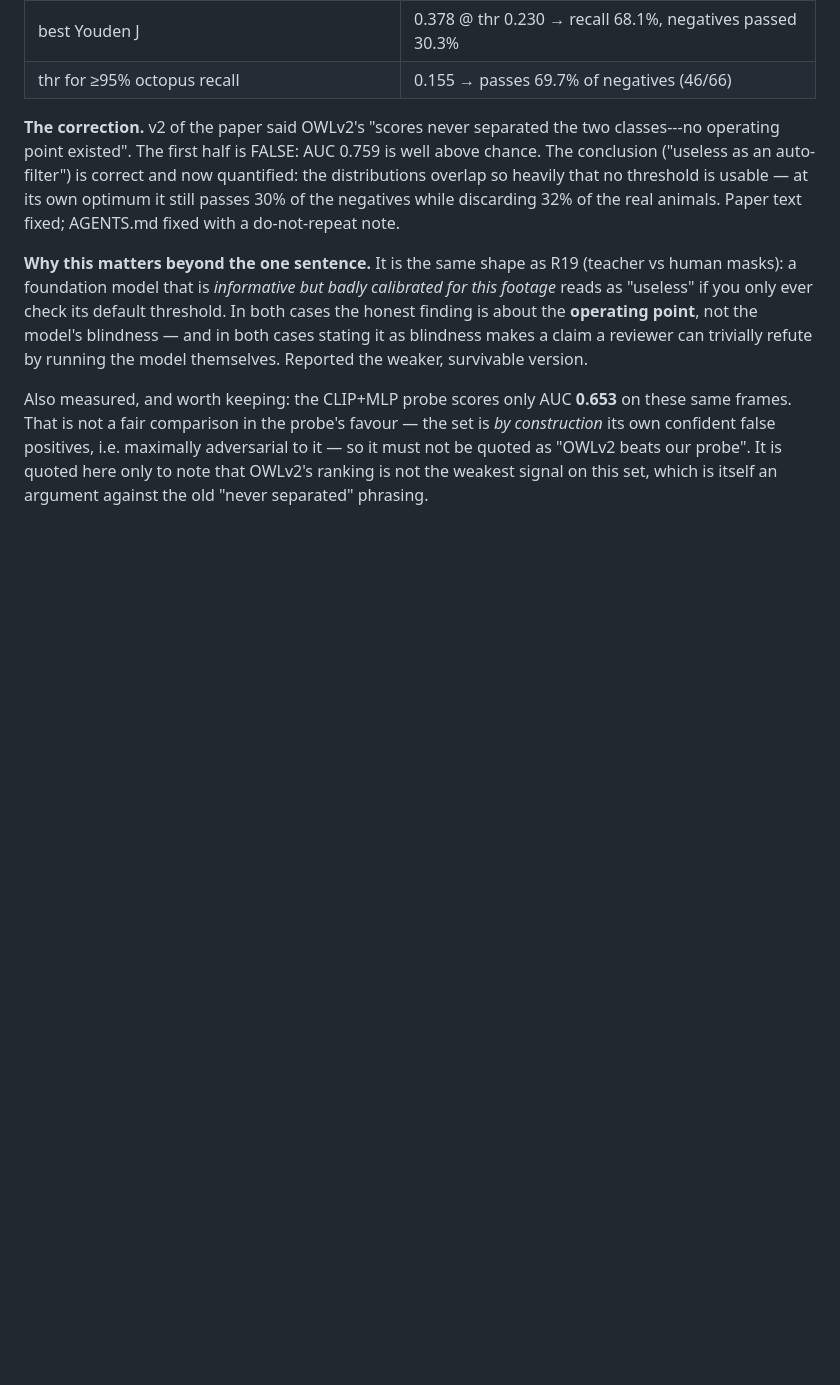
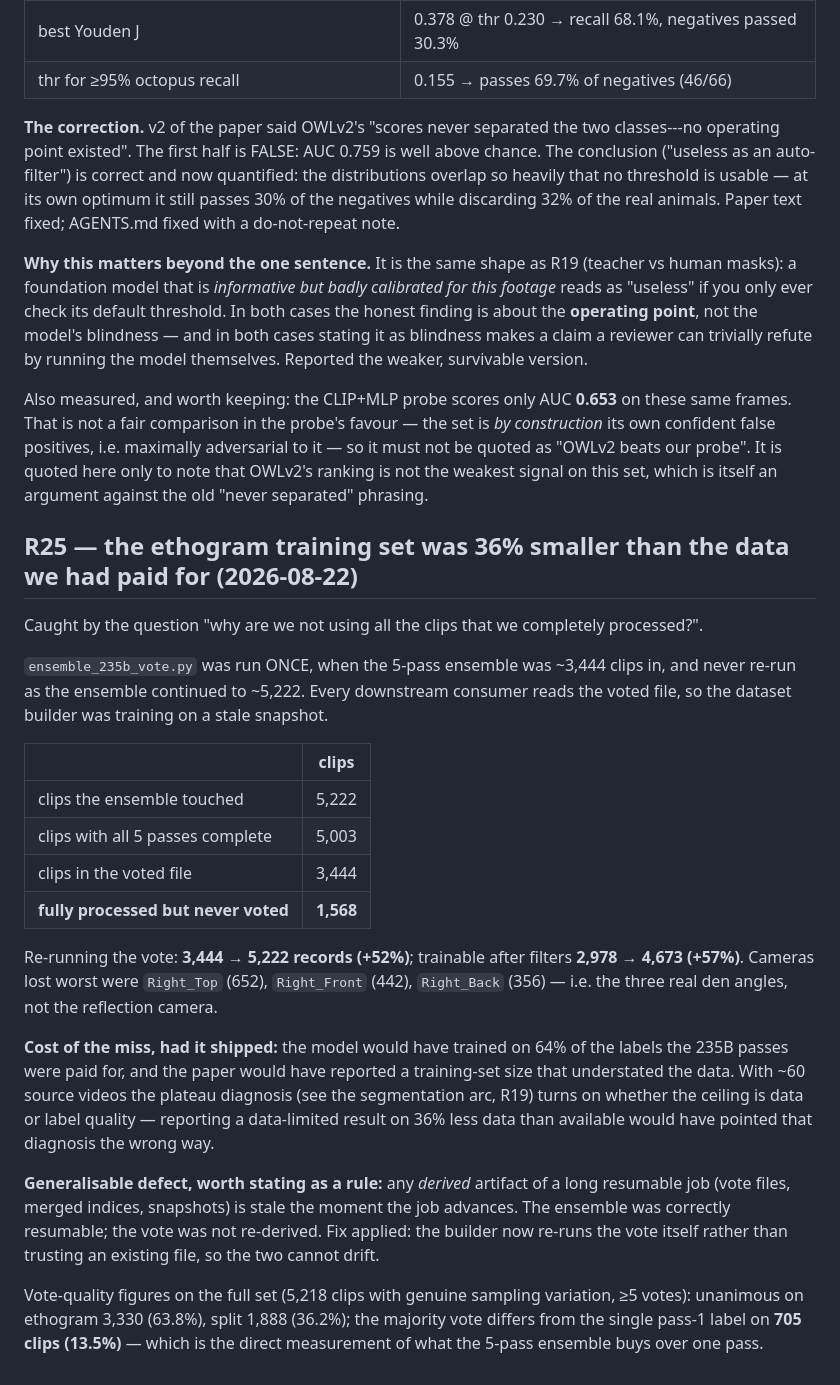
Before and after one commit to sid-raj-uc/cephalopods, a Markdown page: PAPER_NOTES.md, the part around the change. Drawn GitHub-style; blank space fills up the shorter version.

Commit message:
ethogram: re-vote the full ensemble -- training set was 36% short
ensemble_235b_vote.py ran once, when the 5-pass ensemble was ~3,444 clips in,
and was never re-run as the ensemble continued to ~5,222. Everything downstream
reads the voted file, so build_ethogram_dataset.py was quietly building from a
stale snapshot.

  clips the ensemble touched        5,222
  clips with all 5 passes done      5,003
  clips in the voted file           3,444
  fully processed, never voted      1,568   <- paid for, unused

Re-voted: 3,444 -> 5,222 records (+52%). Trainable after filters: 2,978 -> 4,673
(+57%). Cameras hit worst were Right_Top (652), Right_Front (442), Right_Back
(356) -- the three real den angles, not the reflection camera, so the loss was
concentrated in the footage that matters.

Stopped the in-flight build and restarted it; the 2,476 per-clip .npy feature
checkpoints are reused untouched, so only the ~2,200 new clips are computed. This
is the checkpointing added after the earlier build died at 250/2,978 having
written nothing, earning its keep.

Why it mattered beyond the count: with ~60 source videos, whether the ceiling is
data or label quality is the whole question for this model (same fork as the
segmentation plateau). Reporting a data-limited result while sitting on 36% more
labels would have aimed that diagnosis the wrong way.

The general defect, logged as R25: any DERIVED artifact of a long resumable job
-- vote files, merged indices, snapshots -- goes stale the moment the job
advances. The ensemble was resumable; the vote was not re-derived.

Also now measured on the full set: the 5-pass majority differs from a single
pass-1 label on 705 clips (13.5%), and 36.2% of clips are split rather than
unanimous. That 13.5% is the direct answer to what the ensemble buys over one
pass, which the paper needs and did not have.

Co-Authored-By: Claude Opus 5 (1M context) <noreply@anthropic.com>

```diff
--- a/PAPER_NOTES.md
+++ b/PAPER_NOTES.md
@@ -1226,3 +1226,38 @@ frames. That is not a fair comparison in the probe's favour — the set is *by c
 confident false positives, i.e. maximally adversarial to it — so it must not be quoted as
 "OWLv2 beats our probe". It is quoted here only to note that OWLv2's ranking is not the weakest
 signal on this set, which is itself an argument against the old "never separated" phrasing.
+
+## R25 — the ethogram training set was 36% smaller than the data we had paid for (2026-08-22)
+
+Caught by the question "why are we not using all the clips that we completely processed?".
+
+`ensemble_235b_vote.py` was run ONCE, when the 5-pass ensemble was ~3,444 clips in, and never
+re-run as the ensemble continued to ~5,222. Every downstream consumer reads the voted file, so the
+dataset builder was training on a stale snapshot.
+
+| | clips |
+|---|---|
+| clips the ensemble touched | 5,222 |
+| clips with all 5 passes complete | 5,003 |
+| clips in the voted file | 3,444 |
+| **fully processed but never voted** | **1,568** |
+
+Re-running the vote: **3,444 → 5,222 records (+52%)**; trainable after filters **2,978 → 4,673
+(+57%)**. Cameras lost worst were `Right_Top` (652), `Right_Front` (442), `Right_Back` (356) — i.e.
+the three real den angles, not the reflection camera.
+
+**Cost of the miss, had it shipped:** the model would have trained on 64% of the labels the 235B
+passes were paid for, and the paper would have reported a training-set size that understated the
+data. With ~60 source videos the plateau diagnosis (see the segmentation arc, R19) turns on whether
+the ceiling is data or label quality — reporting a data-limited result on 36% less data than
+available would have pointed that diagnosis the wrong way.
+
+**Generalisable defect, worth stating as a rule:** any *derived* artifact of a long resumable job
+(vote files, merged indices, snapshots) is stale the moment the job advances. The ensemble was
+correctly resumable; the vote was not re-derived. Fix applied: the builder now re-runs the vote
+itself rather than trusting an existing file, so the two cannot drift.
+
+Vote-quality figures on the full set (5,218 clips with genuine sampling variation, ≥5 votes):
+unanimous on ethogram 3,330 (63.8%), split 1,888 (36.2%); the majority vote differs from the
+single pass-1 label on **705 clips (13.5%)** — which is the direct measurement of what the
+5-pass ensemble buys over one pass.
```
